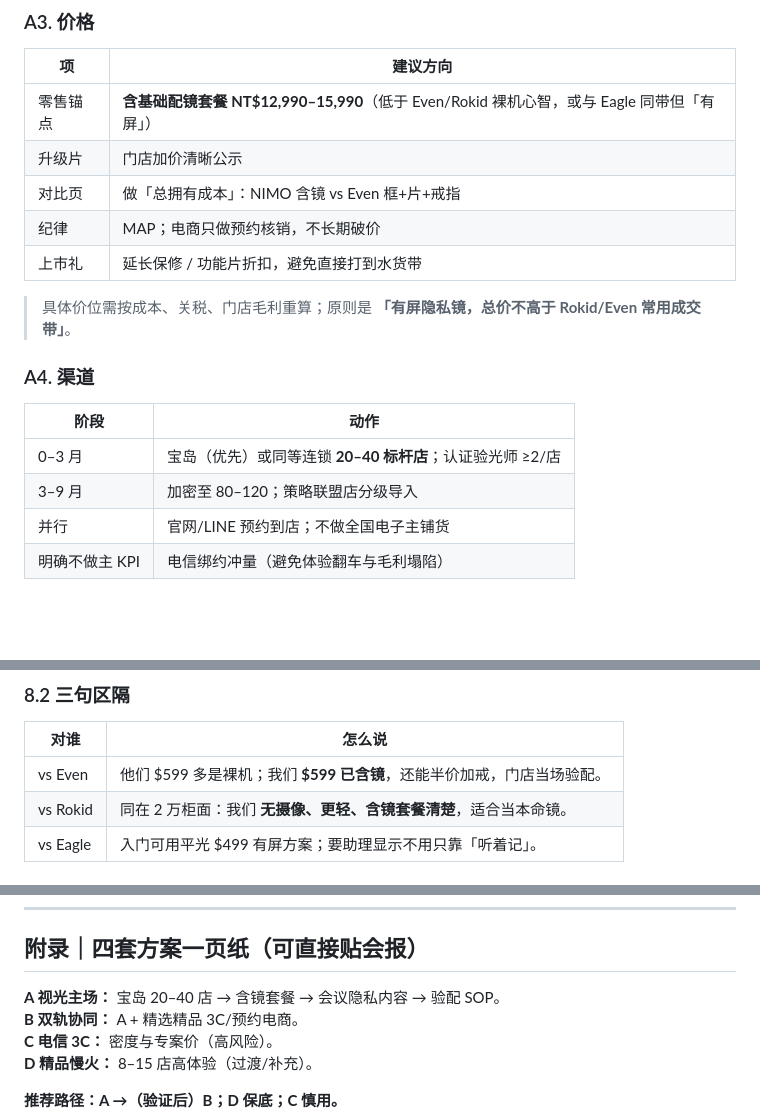
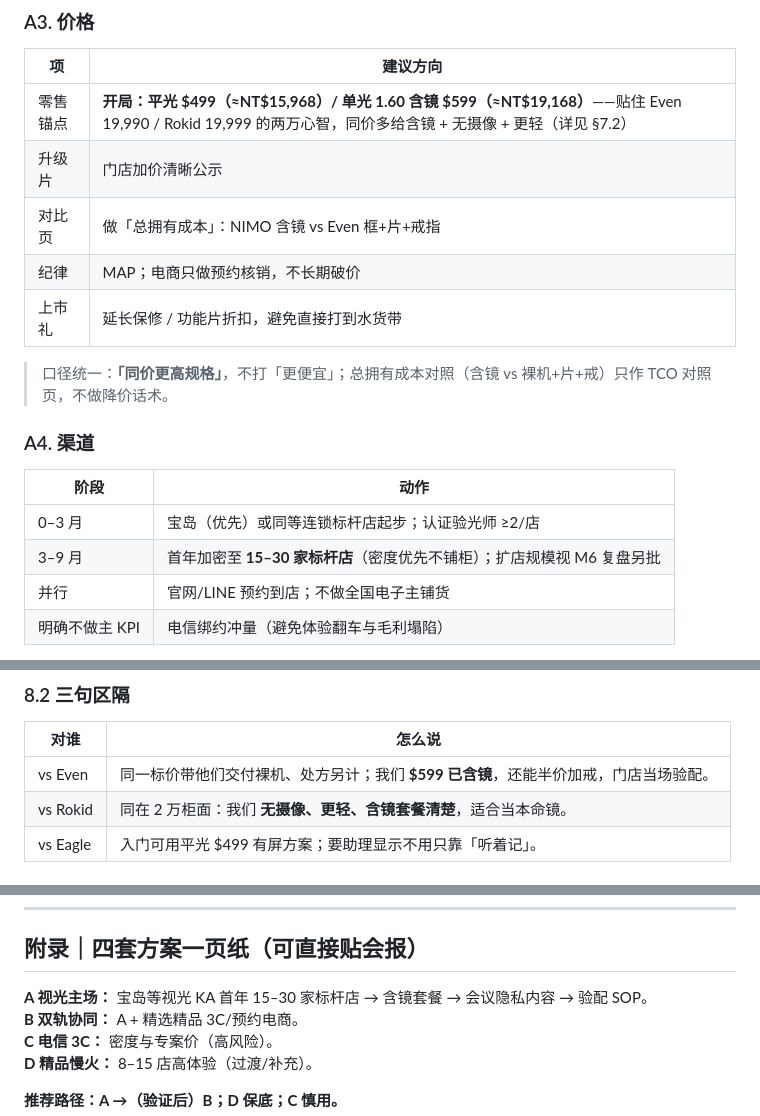
Before and after one commit to NicGodfrey/theQLD, a Markdown page: docs/nimo-smart-glasses/NIMO台湾上市GTM方案.md, 3 parts joined by grey strips. GitHub-like rendering; blank space fills up the shorter version.

Commit message:
docs: align GTM and insight docs with locked 499/599 pricing and 15-30 store plan
Co-authored-by: Nicholas Godfrey <NicGodfrey@users.noreply.github.com>

```diff
--- a/docs/nimo-smart-glasses/NIMO台湾上市GTM方案.md
+++ b/docs/nimo-smart-glasses/NIMO台湾上市GTM方案.md
@@ -188,20 +188,20 @@ Even 已占「3C+精品+电信」；宝岛已被 Rokid 教育「眼镜店能卖
 
 | 项 | 建议方向 |
 | --- | --- |
-| 零售锚点 | **含基础配镜套餐 NT$12,990–15,990**（低于 Even/Rokid 裸机心智，或与 Eagle 同带但「有屏」） |
+| 零售锚点 | **开局：平光 $499（≈NT$15,968）/ 单光 1.60 含镜 $599（≈NT$19,168）**——贴住 Even 19,990 / Rokid 19,999 的两万心智，同价多给含镜 + 无摄像 + 更轻（详见 §7.2） |
 | 升级片 | 门店加价清晰公示 |
 | 对比页 | 做「总拥有成本」：NIMO 含镜 vs Even 框+片+戒指 |
 | 纪律 | MAP；电商只做预约核销，不长期破价 |
 | 上市礼 | 延长保修 / 功能片折扣，避免直接打到水货带 |
 
-> 具体价位需按成本、关税、门店毛利重算；原则是 **「有屏隐私镜，总价不高于 Rokid/Even 常用成交带」**。
+> 口径统一：**「同价更高规格」**，不打「更便宜」；总拥有成本对照（含镜 vs 裸机+片+戒）只作 TCO 对照页，不做降价话术。
 
 ### A4. 渠道
 
 | 阶段 | 动作 |
 | --- | --- |
-| 0–3 月 | 宝岛（优先）或同等连锁 **20–40 标杆店**；认证验光师 ≥2/店 |
-| 3–9 月 | 加密至 80–120；策略联盟店分级导入 |
+| 0–3 月 | 宝岛（优先）或同等连锁标杆店起步；认证验光师 ≥2/店 |
+| 3–9 月 | 首年加密至 **15–30 家标杆店**（密度优先不铺柜）；扩店规模视 M6 复盘另批 |
 | 并行 | 官网/LINE 预约到店；不做全国电子主铺货 |
 | 明确不做主 KPI | 电信绑约冲量（避免体验翻车与毛利塌陷） |
 
@@ -457,7 +457,7 @@ T+12w+    软开业 / 正式开卖（价格模式见下）
 
 | 对谁 | 怎么说 |
 | --- | --- |
-| vs Even | 他们 $599 多是裸机；我们 **$599 已含镜**，还能半价加戒，门店当场验配。 |
+| vs Even | 同一标价带他们交付裸机、处方另计；我们 **$599 已含镜**，还能半价加戒，门店当场验配。 |
 | vs Rokid | 同在 2 万柜面：我们 **无摄像、更轻、含镜套餐清楚**，适合当本命镜。 |
 | vs Eagle | 入门可用平光 $499 有屏方案；要助理显示不用只靠「听着记」。 |
 
@@ -493,7 +493,7 @@ T+12w+    软开业 / 正式开卖（价格模式见下）
 
 ## 附录｜四套方案一页纸（可直接贴会报）
 
-**A 视光主场：** 宝岛 20–40 店 → 含镜套餐 → 会议隐私内容 → 验配 SOP。
+**A 视光主场：** 宝岛等视光 KA 首年 15–30 家标杆店 → 含镜套餐 → 会议隐私内容 → 验配 SOP。
 **B 双轨协同：** A + 精选精品 3C/预约电商。
 **C 电信 3C：** 密度与专案价（高风险）。
 **D 精品慢火：** 8–15 店高体验（过渡/补充）。
```
Also changed, not shown: docs/nimo-smart-glasses/台湾智能眼镜竞争格局洞察.md (+3 -3 lines).
